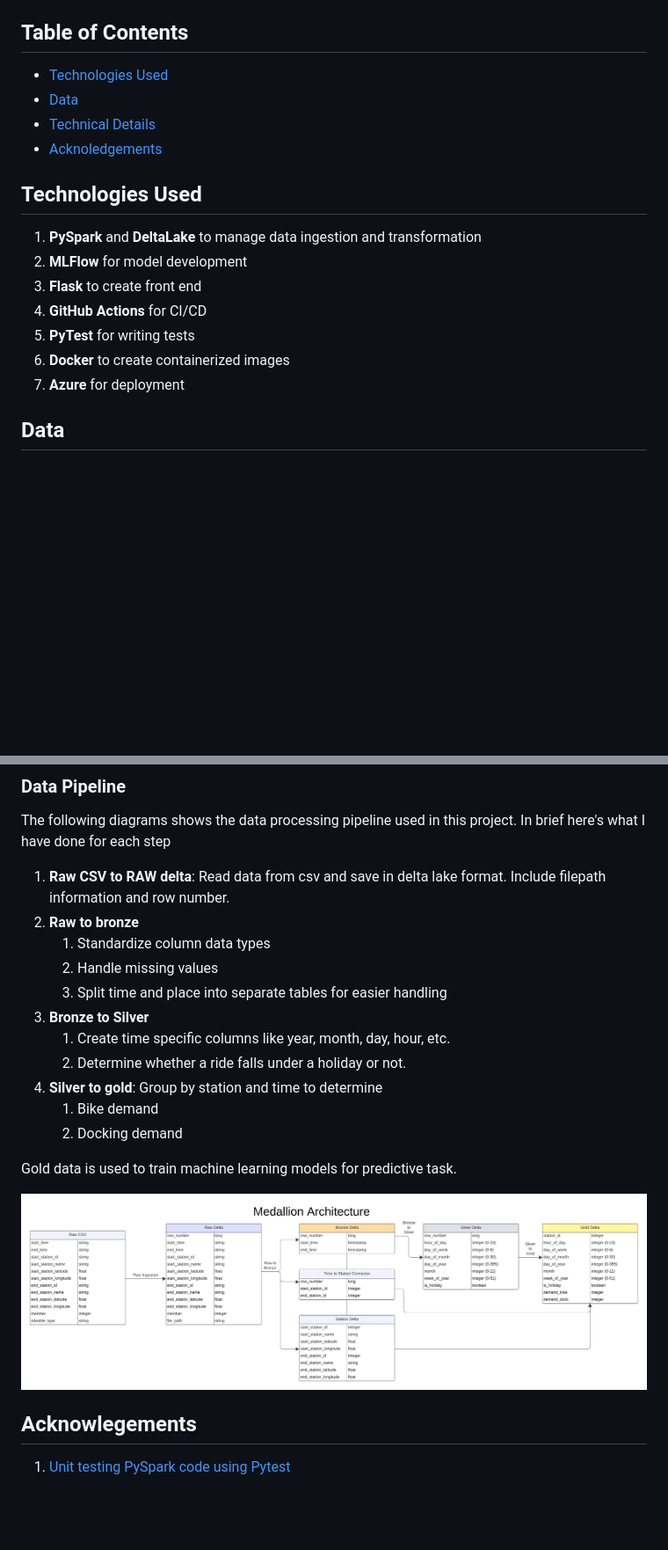
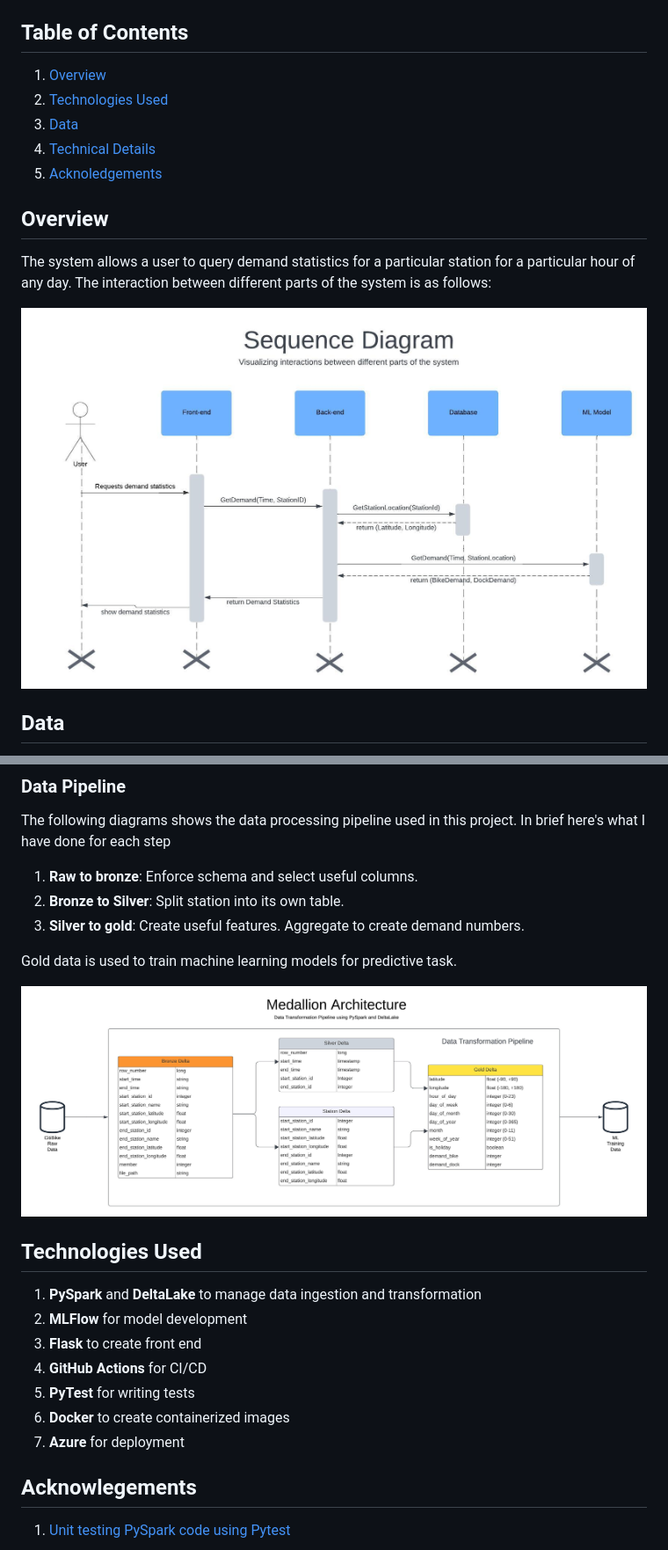
Before and after one commit to Shakleen/CitiBike-Demand-Prediction, a Markdown page: README.md, 2 parts joined by grey strips. Shown: that part at 88% size. GitHub-like rendering; pictures changed too: Diagrams/Medallion_Architecture.jpeg, Diagrams/Sequence_Diagram.jpeg (added); blank space fills up the shorter version.

```diff
--- a/README.md
+++ b/README.md
@@ -16,20 +16,17 @@ Citi Bike, New York City’s bike share system, provides a network of docking st
 
 ## Table of Contents
 
-- [Technologies Used](#technologies-used)
-- [Data](#data)
-- [Technical Details](#technical-details)
-- [Acknoledgements](#acknowlegements)
+1. [Overview](#overview)
+1. [Technologies Used](#technologies-used)
+1. [Data](#data)
+1. [Technical Details](#technical-details)
+1. [Acknoledgements](#acknowlegements)
 
+## Overview
 
-## Technologies Used
-1. **PySpark** and **DeltaLake** to manage data ingestion and transformation
-1. **MLFlow** for model development
-1. **Flask** to create front end
-1. **GitHub Actions** for CI/CD
-1. **PyTest** for writing tests
-1. **Docker** to create containerized images
-1. **Azure** for deployment
+The system allows a user to query demand statistics for a particular station for a particular hour of any day. The interaction between different parts of the system is as follows:
+
+![Sequence Diagram](Diagrams/Sequence_Diagram.jpeg)
 
 ## Data
 
@@ -43,21 +40,22 @@ The dataset contains **200 million rows** of structured data accessed through ci
 ### Data Pipeline
 
 The following diagrams shows the data processing pipeline used in this project. In brief here's what I have done for each step
-1. **Raw CSV to RAW delta**: Read data from csv and save in delta lake format. Include filepath information and row number.
-1. **Raw to bronze**
-    1. Standardize column data types
-    1. Handle missing values
-    1. Split time and place into separate tables for easier handling
-1. **Bronze to Silver**
-    1. Create time specific columns like year, month, day, hour, etc.
-    1. Determine whether a ride falls under a holiday or not.
-1. **Silver to gold**: Group by station and time to determine
-    1. Bike demand
-    1. Docking demand
+1. **Raw to bronze**: Enforce schema and select useful columns.
+1. **Bronze to Silver**: Split station into its own table.
+1. **Silver to gold**: Create useful features. Aggregate to create demand numbers.
 
 Gold data is used to train machine learning models for predictive task.
 
 ![Medallion Data Architecture](Diagrams/Medallion_Architecture.jpeg)
 
+## Technologies Used
+1. **PySpark** and **DeltaLake** to manage data ingestion and transformation
+1. **MLFlow** for model development
+1. **Flask** to create front end
+1. **GitHub Actions** for CI/CD
+1. **PyTest** for writing tests
+1. **Docker** to create containerized images
+1. **Azure** for deployment
+
 ## Acknowlegements
 1. [Unit testing PySpark code using Pytest](https://engineeringfordatascience.com/posts/pyspark_unit_testing_with_pytest/)
```
